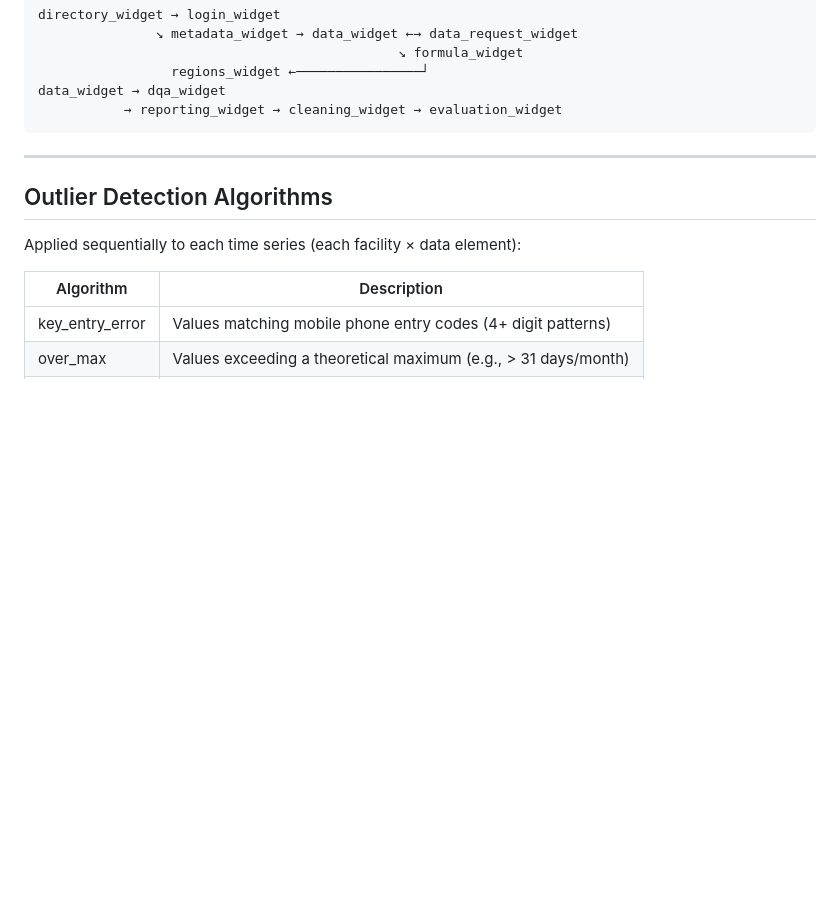
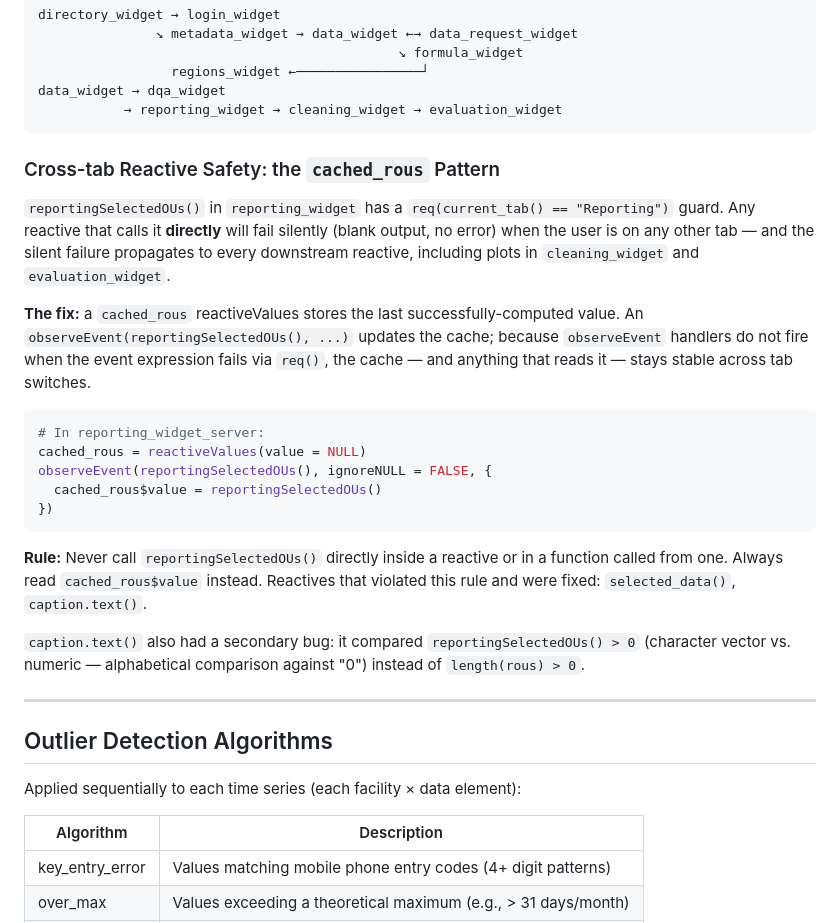
Before and after one commit to jpainter/MG2, a Markdown page: CLAUDE.md, the part around the change. Drawn GitHub-style; blank space fills up the shorter version.

Commit message:
Document cached_rous pattern and cross-tab reactive safety rule in CLAUDE.md
Co-Authored-By: Claude Sonnet 4.6 <noreply@anthropic.com>

````diff
--- a/CLAUDE.md
+++ b/CLAUDE.md
@@ -93,6 +93,34 @@ directory_widget → login_widget
 data_widget → dqa_widget
            → reporting_widget → cleaning_widget → evaluation_widget
 ```
+
+### Cross-tab Reactive Safety: the `cached_rous` Pattern
+
+`reportingSelectedOUs()` in `reporting_widget` has a `req(current_tab() == "Reporting")`
+guard. Any reactive that calls it **directly** will fail silently (blank output, no error)
+when the user is on any other tab — and the silent failure propagates to every downstream
+reactive, including plots in `cleaning_widget` and `evaluation_widget`.
+
+**The fix:** a `cached_rous` reactiveValues stores the last successfully-computed value.
+An `observeEvent(reportingSelectedOUs(), ...)` updates the cache; because `observeEvent`
+handlers do not fire when the event expression fails via `req()`, the cache — and anything
+that reads it — stays stable across tab switches.
+
+```r
+# In reporting_widget_server:
+cached_rous = reactiveValues(value = NULL)
+observeEvent(reportingSelectedOUs(), ignoreNULL = FALSE, {
+  cached_rous$value = reportingSelectedOUs()
+})
+```
+
+**Rule:** Never call `reportingSelectedOUs()` directly inside a reactive or in a function
+called from one. Always read `cached_rous$value` instead. Reactives that violated this
+rule and were fixed: `selected_data()`, `caption.text()`.
+
+`caption.text()` also had a secondary bug: it compared `reportingSelectedOUs() > 0`
+(character vector vs. numeric — alphabetical comparison against "0") instead of
+`length(rous) > 0`.
 
 ---
 
````
